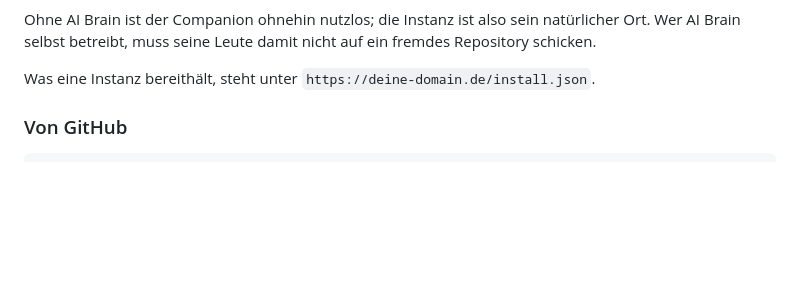
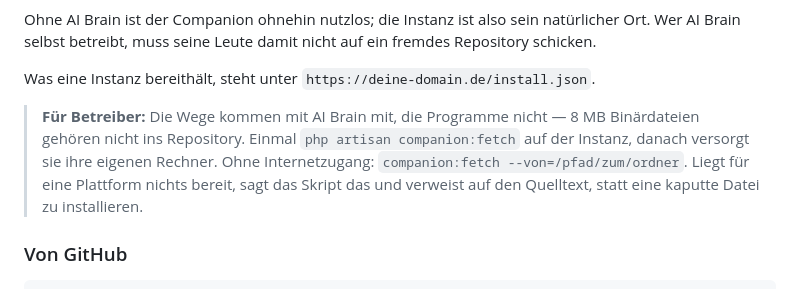
Before and after one commit to peppermint-digital/ai-brain-cli, a Markdown page: README.md, the part around the change. Drawn GitHub-style; blank space fills up the shorter version.

Commit message:
docs: Betreiber-Hinweis — die Programme kommen nicht von allein mit
Die Routen /install.sh und /install/{ziel} liefert AI Brain aus der Codebasis
aus, die Programme selbst liegen im storage und sind per .gitignore
ausgenommen. Eine frische Installation hat also den Weg, aber noch keine Ware —
und /install.json meldet dann eine leere Liste, was ohne diesen Hinweis wie ein
Fehler aussieht. `companion:fetch` schliesst die Luecke.

Co-Authored-By: Claude Opus 5 (1M context) <noreply@anthropic.com>

```diff
--- a/README.md
+++ b/README.md
@@ -50,6 +50,13 @@ natürlicher Ort. Wer AI Brain selbst betreibt, muss seine Leute damit nicht auf
 ein fremdes Repository schicken.
 
 Was eine Instanz bereithält, steht unter `https://deine-domain.de/install.json`.
+
+> **Für Betreiber:** Die Wege kommen mit AI Brain mit, die Programme nicht — 8 MB
+> Binärdateien gehören nicht ins Repository. Einmal
+> `php artisan companion:fetch` auf der Instanz, danach versorgt sie ihre eigenen
+> Rechner. Ohne Internetzugang: `companion:fetch --von=/pfad/zum/ordner`. Liegt
+> für eine Plattform nichts bereit, sagt das Skript das und verweist auf den
+> Quelltext, statt eine kaputte Datei zu installieren.
 
 ### Von GitHub
 
```
